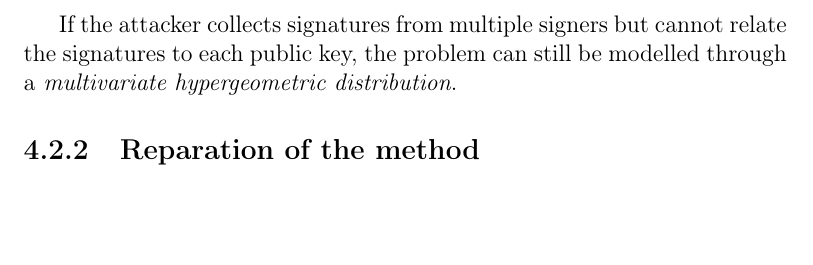
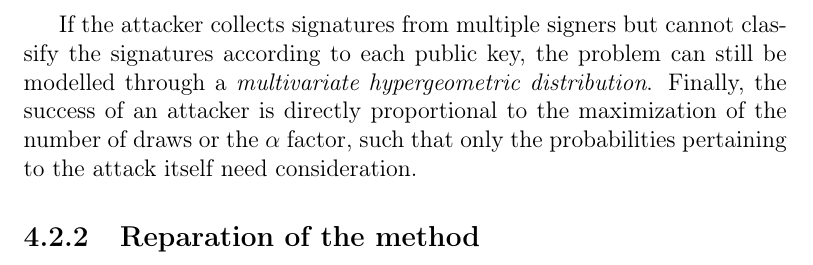
Before and after one commit to zambonin/msc, a LaTeX thesis (main.tex): part of page 56 of 64, cut so that both start at the same text, the shorter picture padded with empty space. Compiled offline with pdfLaTeX.

Commit message:
overleaf_to_git: update main.tex from r13480 to r13494

```diff
--- a/main.tex
+++ b/main.tex
@@ -1355,7 +1355,7 @@ The identification problem remains difficult if $n$ is much larger than $k$, sin
 \end{align}
 which gives negligible probabilities even for relatively small parameters. For example, given $N = 2^{8}$ and $K = 2^{7}$, or $\alpha = 0.5$, and $n = k = 2^{6}$, $\Pr[\mathbf{X} = k] \approx 1.2576 \times 10^{-24}$.
 
-If the attacker collects signatures from multiple signers but cannot relate the signatures to each public key, the problem can still be modelled through a \emph{multivariate hypergeometric distribution}.
+If the attacker collects signatures from multiple signers but cannot classify the signatures according to each public key, the problem can still be modelled through a \emph{multivariate hypergeometric distribution}. Finally, the success of an attacker is directly proportional to the maximization of the number of draws or the $\alpha$ factor, such that only the probabilities pertaining to the attack itself need consideration.
 
 \subsection{Reparation of the method}\label{subsec:repair}
 
```
